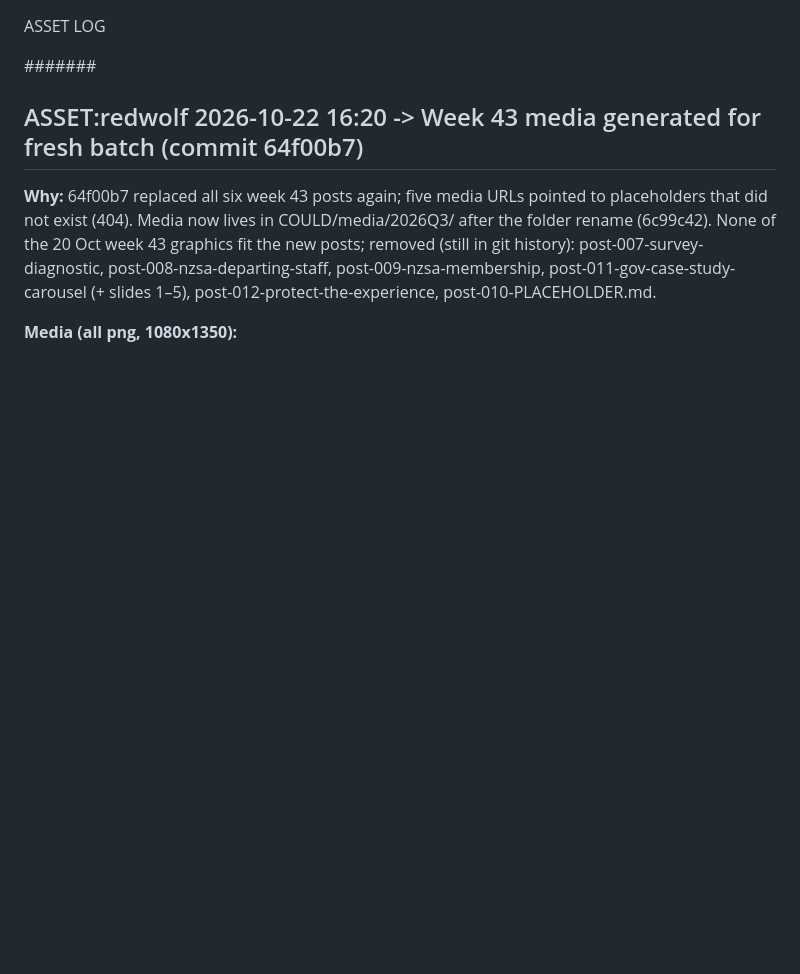
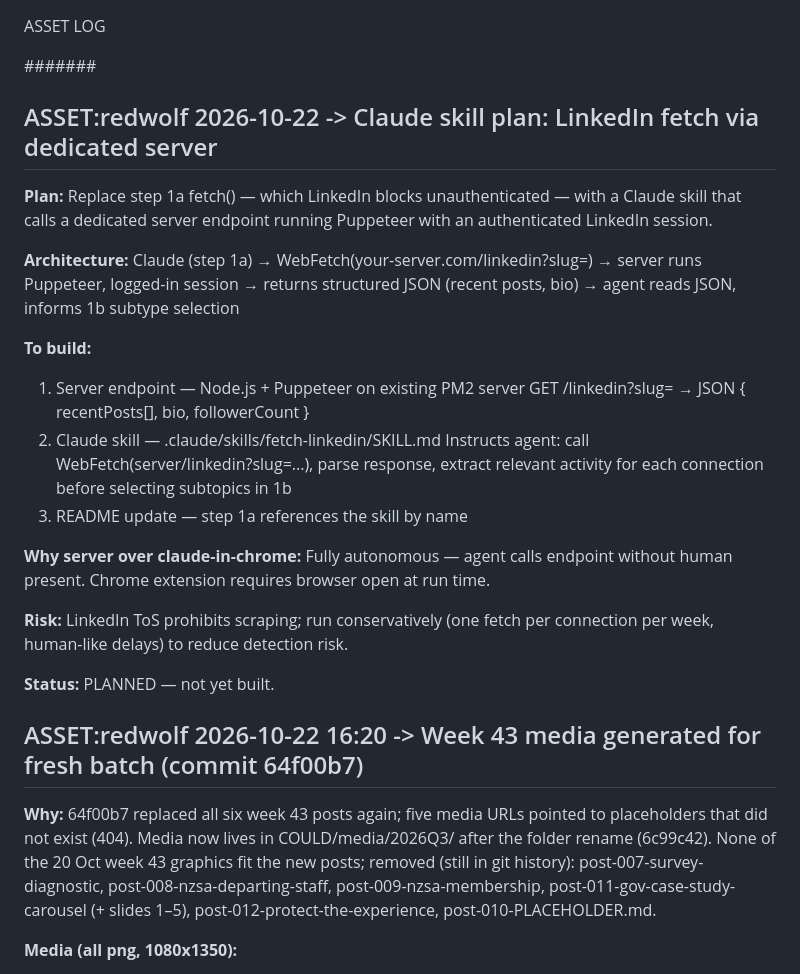
Before and after one commit to jayreck996/md-redwolf, a Markdown page: MAY/ASSET-2026Q3.md, the part around the change. Rendered like a GitHub page; blank space fills up the shorter version.

Commit message:
log(asset): add claude skill plan for LinkedIn fetch via dedicated server
Co-Authored-By: Claude Sonnet 4.6 <noreply@anthropic.com>

```diff
--- a/MAY/ASSET-2026Q3.md
+++ b/MAY/ASSET-2026Q3.md
@@ -1,6 +1,34 @@
 ASSET LOG
 
 ####### <!-- ANCHOR MARKER - ADD ALL NEW ASSET ENTRIES DIRECTLY BELOW THIS LINE -->
+
+## ASSET:redwolf 2026-10-22 -> Claude skill plan: LinkedIn fetch via dedicated server
+
+**Plan:** Replace step 1a fetch() — which LinkedIn blocks unauthenticated — with a Claude skill
+that calls a dedicated server endpoint running Puppeteer with an authenticated LinkedIn session.
+
+**Architecture:**
+  Claude (step 1a)
+    → WebFetch(your-server.com/linkedin?slug=<slug>)
+        → server runs Puppeteer, logged-in session
+            → returns structured JSON (recent posts, bio)
+    → agent reads JSON, informs 1b subtype selection
+
+**To build:**
+  1. Server endpoint — Node.js + Puppeteer on existing PM2 server
+     GET /linkedin?slug=<slug> → JSON { recentPosts[], bio, followerCount }
+  2. Claude skill — .claude/skills/fetch-linkedin/SKILL.md
+     Instructs agent: call WebFetch(server/linkedin?slug=...), parse response,
+     extract relevant activity for each connection before selecting subtopics in 1b
+  3. README update — step 1a references the skill by name
+
+**Why server over claude-in-chrome:** Fully autonomous — agent calls endpoint
+without human present. Chrome extension requires browser open at run time.
+
+**Risk:** LinkedIn ToS prohibits scraping; run conservatively (one fetch per
+connection per week, human-like delays) to reduce detection risk.
+
+**Status:** PLANNED — not yet built.
 
 ## ASSET:redwolf 2026-10-22 16:20 -> Week 43 media generated for fresh batch (commit 64f00b7)
 
```
